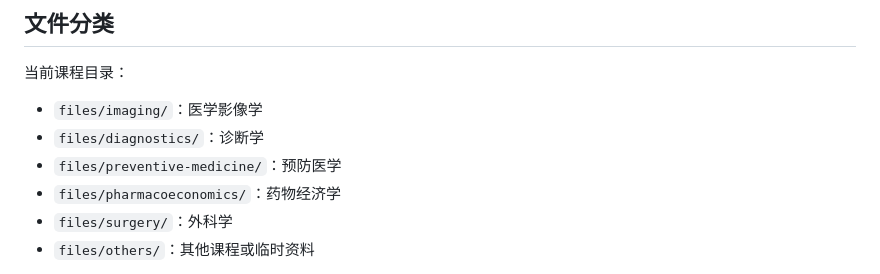
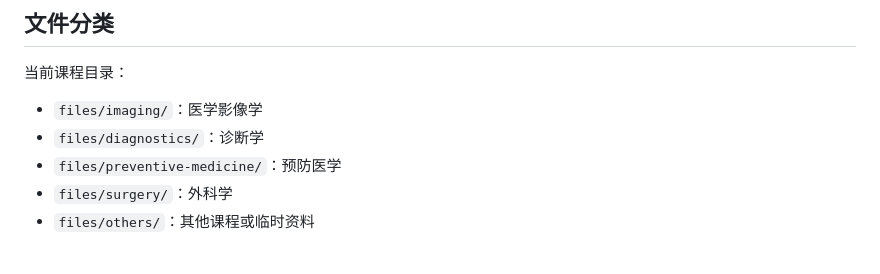
Before and after one commit to Georgia59/georgia-notes-online, a Markdown page: README.md, the part around the change. Drawn GitHub-style.

Commit message:
Remove pharmacoeconomics category from README
Removed pharmacoeconomics category from the list of courses.

```diff
--- a/README.md
+++ b/README.md
@@ -21,7 +21,6 @@
 - `files/imaging/`：医学影像学
 - `files/diagnostics/`：诊断学
 - `files/preventive-medicine/`：预防医学
-- `files/pharmacoeconomics/`：药物经济学
 - `files/surgery/`：外科学
 - `files/others/`：其他课程或临时资料
 
```
